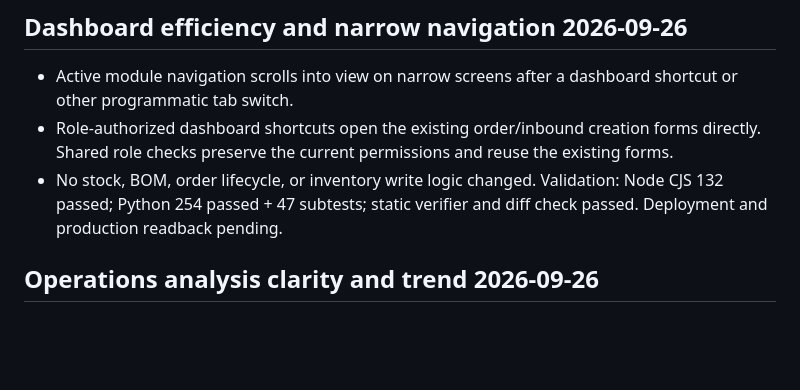
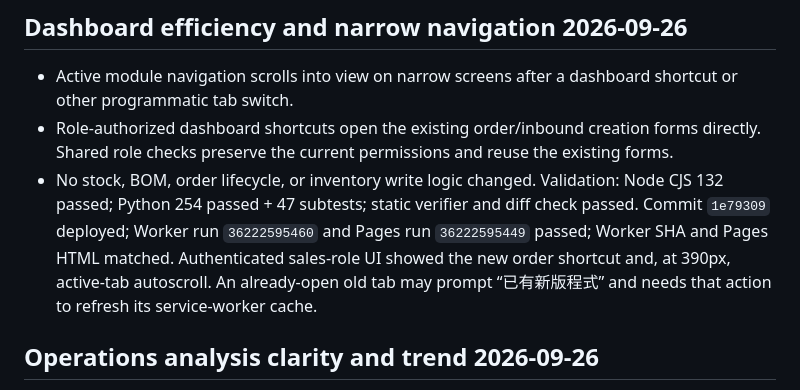
Before and after one commit to vicxd0728/lematec-erp, a Markdown page: ERP_CURRENT_STATE.md, the part around the change. GitHub-like rendering; blank space fills up the shorter version.

```diff
--- a/ERP_CURRENT_STATE.md
+++ b/ERP_CURRENT_STATE.md
@@ -6,7 +6,7 @@ Updated: 2026-09-07
 
 - Active module navigation scrolls into view on narrow screens after a dashboard shortcut or other programmatic tab switch.
 - Role-authorized dashboard shortcuts open the existing order/inbound creation forms directly. Shared role checks preserve the current permissions and reuse the existing forms.
-- No stock, BOM, order lifecycle, or inventory write logic changed. Validation: Node CJS 132 passed; Python 254 passed + 47 subtests; static verifier and diff check passed. Deployment and production readback pending.
+- No stock, BOM, order lifecycle, or inventory write logic changed. Validation: Node CJS 132 passed; Python 254 passed + 47 subtests; static verifier and diff check passed. Commit `1e79309` deployed; Worker run `36222595460` and Pages run `36222595449` passed; Worker SHA and Pages HTML matched. Authenticated sales-role UI showed the new order shortcut and, at 390px, active-tab autoscroll. An already-open old tab may prompt “已有新版程式” and needs that action to refresh its service-worker cache.
 
 ## Operations analysis clarity and trend 2026-09-26
 
```
Also changed, not shown: CODEX_HANDOFF.md (+1 -1 lines).
